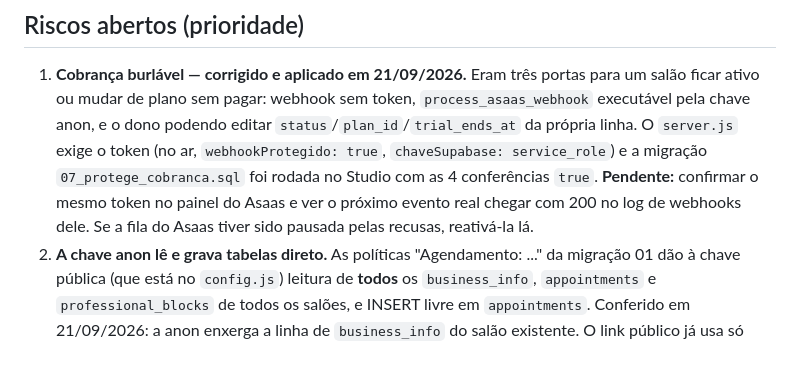
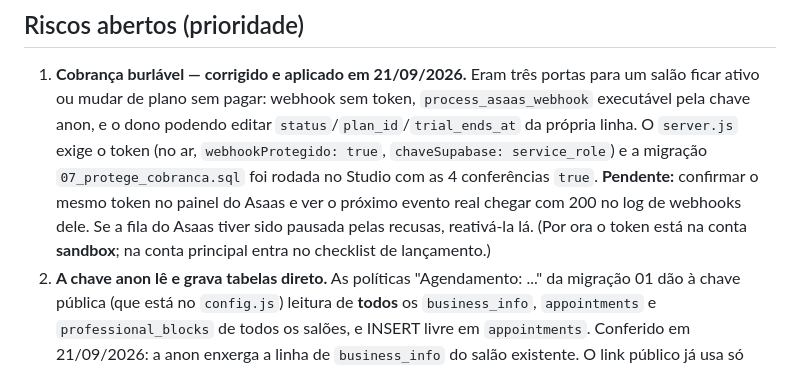
Before and after one commit to leooaguiarr/lx_salao_saas, a Markdown page: instrucoes-ia/01_PRODUTO_E_ESTADO.md, the part around one of its changes. Drawn GitHub-style.

```diff
--- a/instrucoes-ia/01_PRODUTO_E_ESTADO.md
+++ b/instrucoes-ia/01_PRODUTO_E_ESTADO.md
@@ -92,7 +96,8 @@ crediário são travados apenas na tela. Ver *Riscos*.
    rodada no Studio com as 4 conferências `true`. **Pendente:** confirmar o
    mesmo token no painel do Asaas e ver o próximo evento real chegar com 200
    no log de webhooks dele. Se a fila do Asaas tiver sido pausada pelas
-   recusas, reativá-la lá.
+   recusas, reativá-la lá. (Por ora o token está na conta **sandbox**; na
+   conta principal entra no checklist de lançamento.)
 2. **A chave anon lê e grava tabelas direto.** As políticas
    "Agendamento: ..." da migração 01 dão à chave pública (que está no
    `config.js`) leitura de **todos** os `business_info`, `appointments` e
```
Also changed, not shown: other parts of instrucoes-ia/01_PRODUTO_E_ESTADO.md (+51 -3 lines), instrucoes-ia/LEIA-ME.md (+1 -1 lines).
